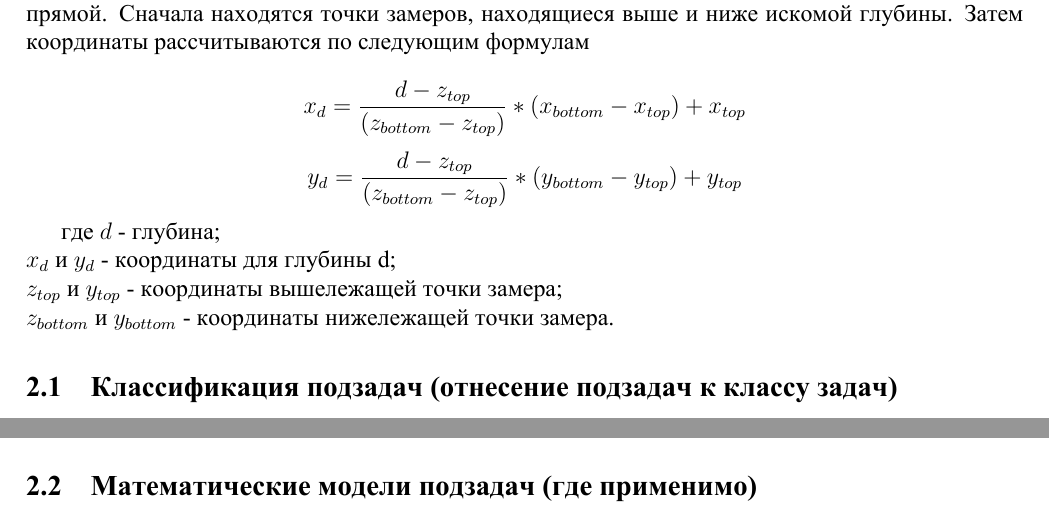
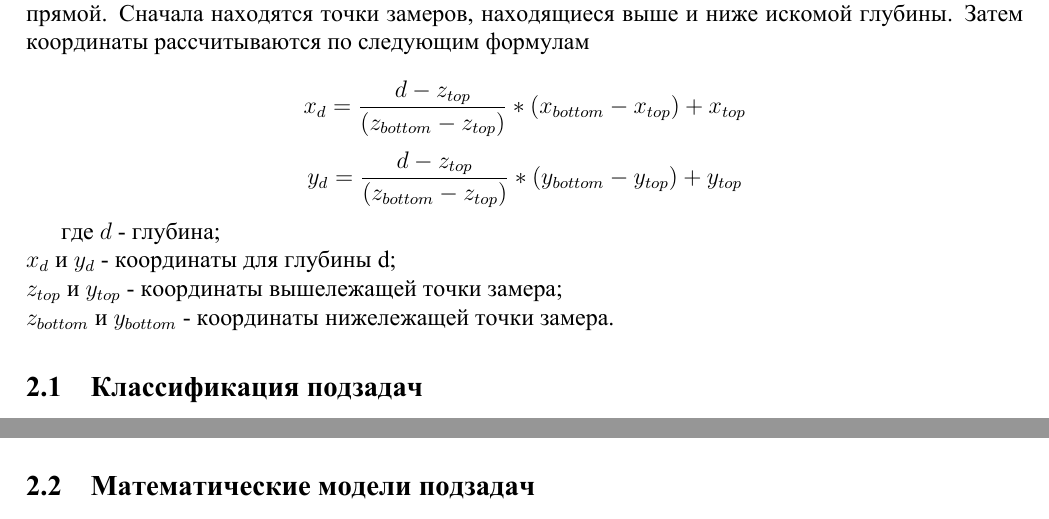
Before and after one commit to zhulik/diploma, a LaTeX document (main.tex, which reads math.tex): two parts of page 15 of 56, joined at a grey line, cut so that both start at the same text. The pictures show the PDF file main.pdf that the author committed with the source.

Commit message:
small improvements

```diff
--- a/math.tex
+++ b/math.tex
@@ -68,12 +68,12 @@ $ x_d $ и $ y_d $ - координаты для глубины d; \\
 $ z_{top} $ и $ y_{top} $ - координаты вышележащей точки замера;\\
 $ z_{bottom} $ и $ y_{bottom} $ - координаты нижележащей точки замера.
 
-\subsection{Классификация подзадач (отнесение подзадач к классу задач)}
+\subsection{Классификация подзадач}
 ???
 
-\subsection{Математические модели подзадач (где применимо)}
+\subsection{Математические модели подзадач}
 ???
 
-\subsection{Методы решения подзадач (где применимо)}
+\subsection{Методы решения подзадач}
 ???
 
```
Also changed, not shown: introduction.tex (+3 -3 lines), main.pdf, math.tex (2 more changed lines).
